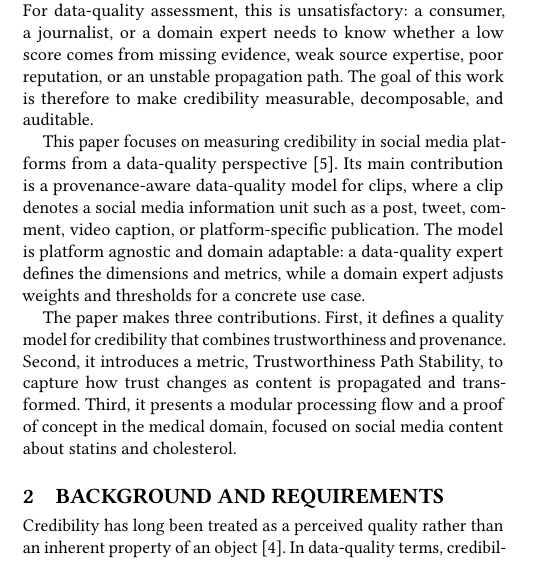
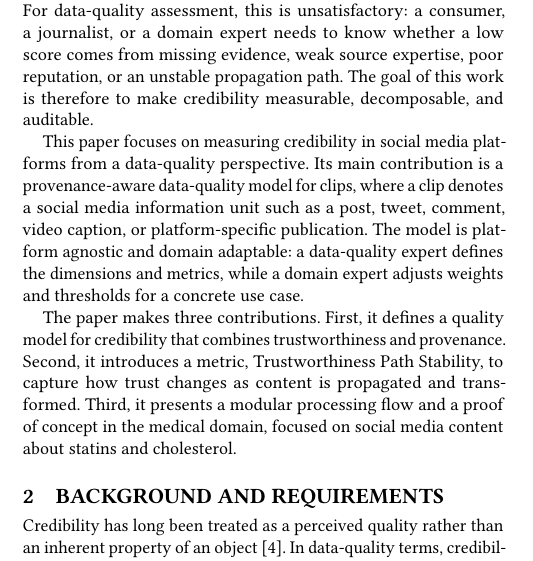
Before and after one commit to dsgarcia/QDB, a LaTeX paper (paper-en.tex): part of one column of page 1 of 6, cut so that both start at the same text. Compiled offline with pdfLaTeX.

Commit message:
Remove thesis citation from focus statement

```diff
--- a/paper-en.tex
+++ b/paper-en.tex
@@ -102,7 +102,7 @@ or an unstable propagation path. The goal of this work is therefore to make
 credibility measurable, decomposable, and auditable.
 
 This paper focuses on measuring credibility in social media
-platforms from a data-quality perspective~\cite{GarciaParra2024Thesis}. Its main contribution is a provenance-aware data-quality model for
+platforms from a data-quality perspective. Its main contribution is a provenance-aware data-quality model for
 clips, where a clip denotes a social media information unit such as a post, tweet,
 comment, video caption, or platform-specific publication. The model is platform
 agnostic and domain adaptable: a data-quality expert defines the dimensions and
```
